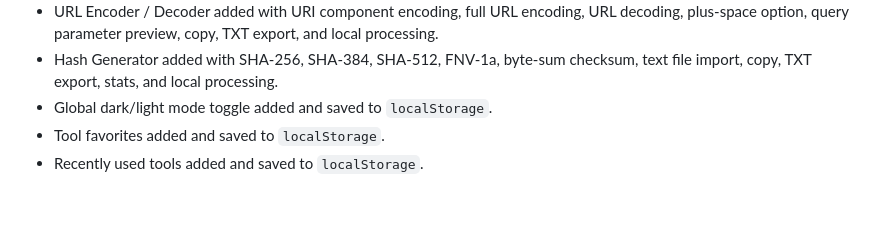
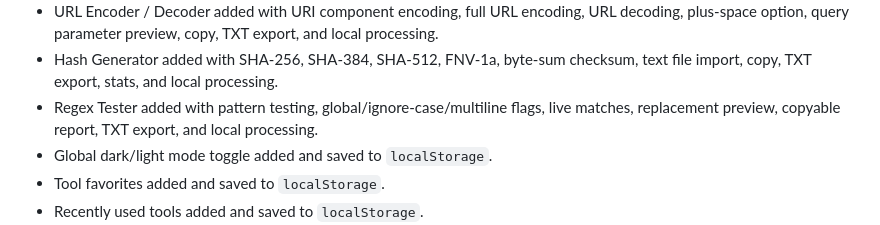
Before and after one commit to sattarwajith-boop/Tools-Website, a Markdown page: ROADMAP.md, the part around one of its changes. Drawn GitHub-style; blank space fills up the shorter version.

Commit message:
Mark Regex Tester completed

```diff
--- a/ROADMAP.md
+++ b/ROADMAP.md
@@ -16,6 +16,7 @@ ToolNest Studio should continue to prioritize fast, browser-powered tools first.
 - Base64 Encoder / Decoder added with text encoding, text decoding, URL-safe Base64, line splitting, file import, copy, TXT export, validation feedback, and local processing.
 - URL Encoder / Decoder added with URI component encoding, full URL encoding, URL decoding, plus-space option, query parameter preview, copy, TXT export, and local processing.
 - Hash Generator added with SHA-256, SHA-384, SHA-512, FNV-1a, byte-sum checksum, text file import, copy, TXT export, stats, and local processing.
+- Regex Tester added with pattern testing, global/ignore-case/multiline flags, live matches, replacement preview, copyable report, TXT export, and local processing.
 - Global dark/light mode toggle added and saved to `localStorage`.
 - Tool favorites added and saved to `localStorage`.
 - Recently used tools added and saved to `localStorage`.
```
Also changed, not shown: other parts of ROADMAP.md (+1 -1 lines).
